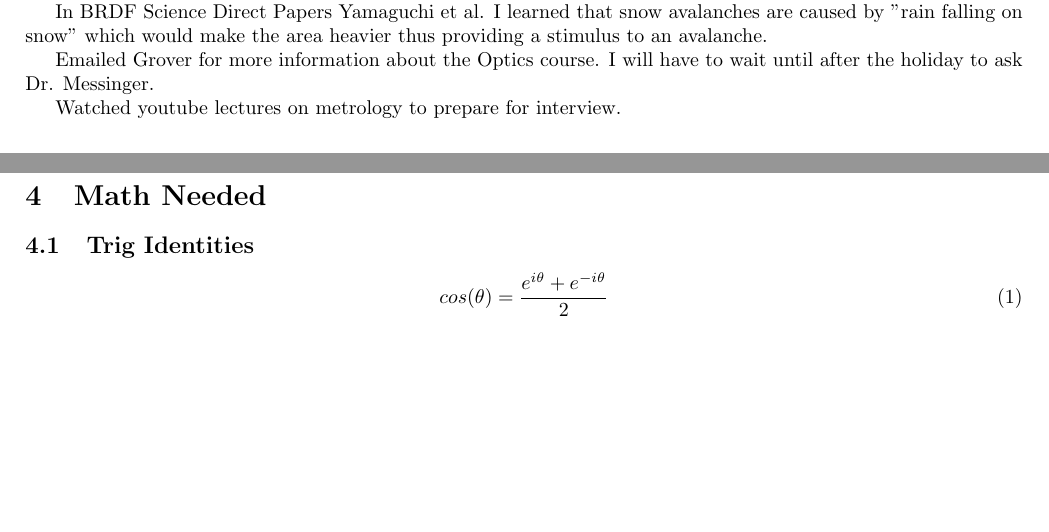
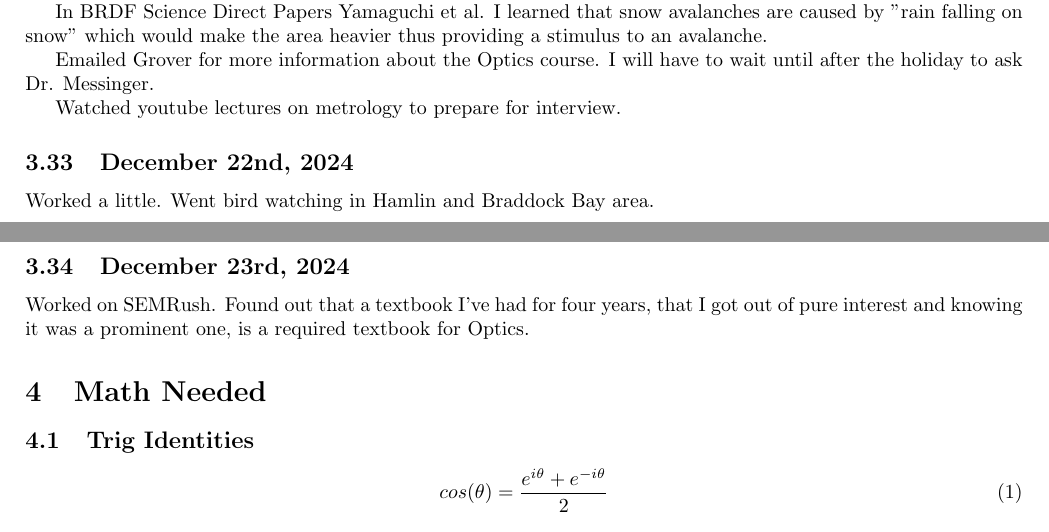
Before and after one commit to hgallagh/Marsh_Research_Updates_Day_by_Day, a LaTeX document (main.tex): two parts of pages 5 and 6 of 10, joined at a grey line, cut so that both start at the same text, the shorter picture padded with empty space. Compiled offline with pdfLaTeX.

Commit message:
12/22/24 Update 12/23/24 Update

```diff
--- a/main.tex
+++ b/main.tex
@@ -251,6 +251,17 @@ Emailed Grover for more information about the Optics course. I will have to wait
 Watched youtube lectures on metrology to prepare for interview.
 
 
+\subsection{December 22nd, 2024}
+Worked a little. Went bird watching in Hamlin and Braddock Bay area.
+
+%Cleaned for the holidays and wrapped presents.
+%Small Holiday party at our place with Justin's friends.
+
+\subsection{December 23rd, 2024}
+Worked on SEMRush.
+Found out that a textbook I've had for four years, that I got out of pure interest and knowing it was a prominent one, is a required textbook for Optics.
+
+
 
 % \[
 %     V= \frac{4}{3} \pi (b^3 + c^3 + f^3)
```
